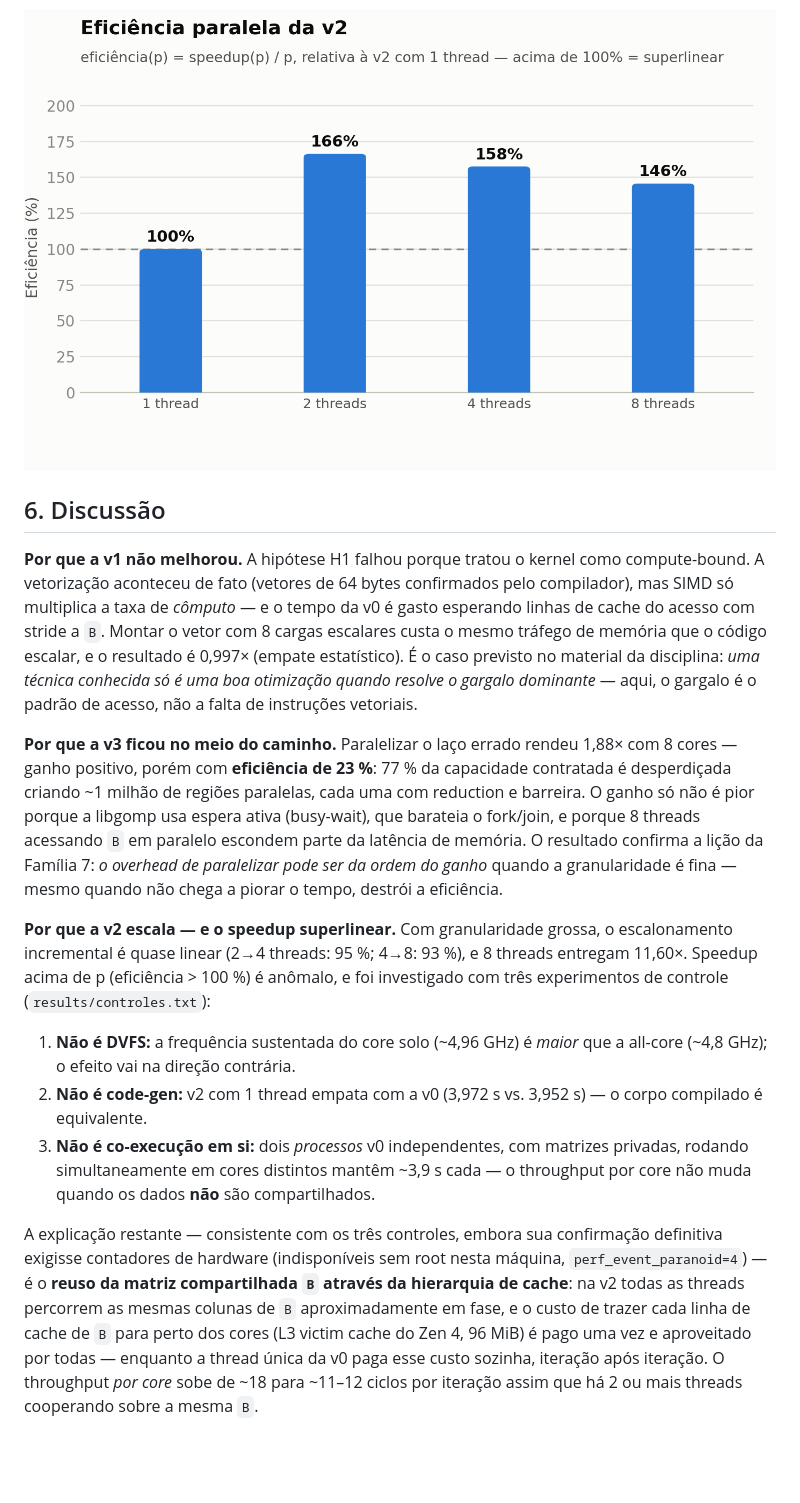
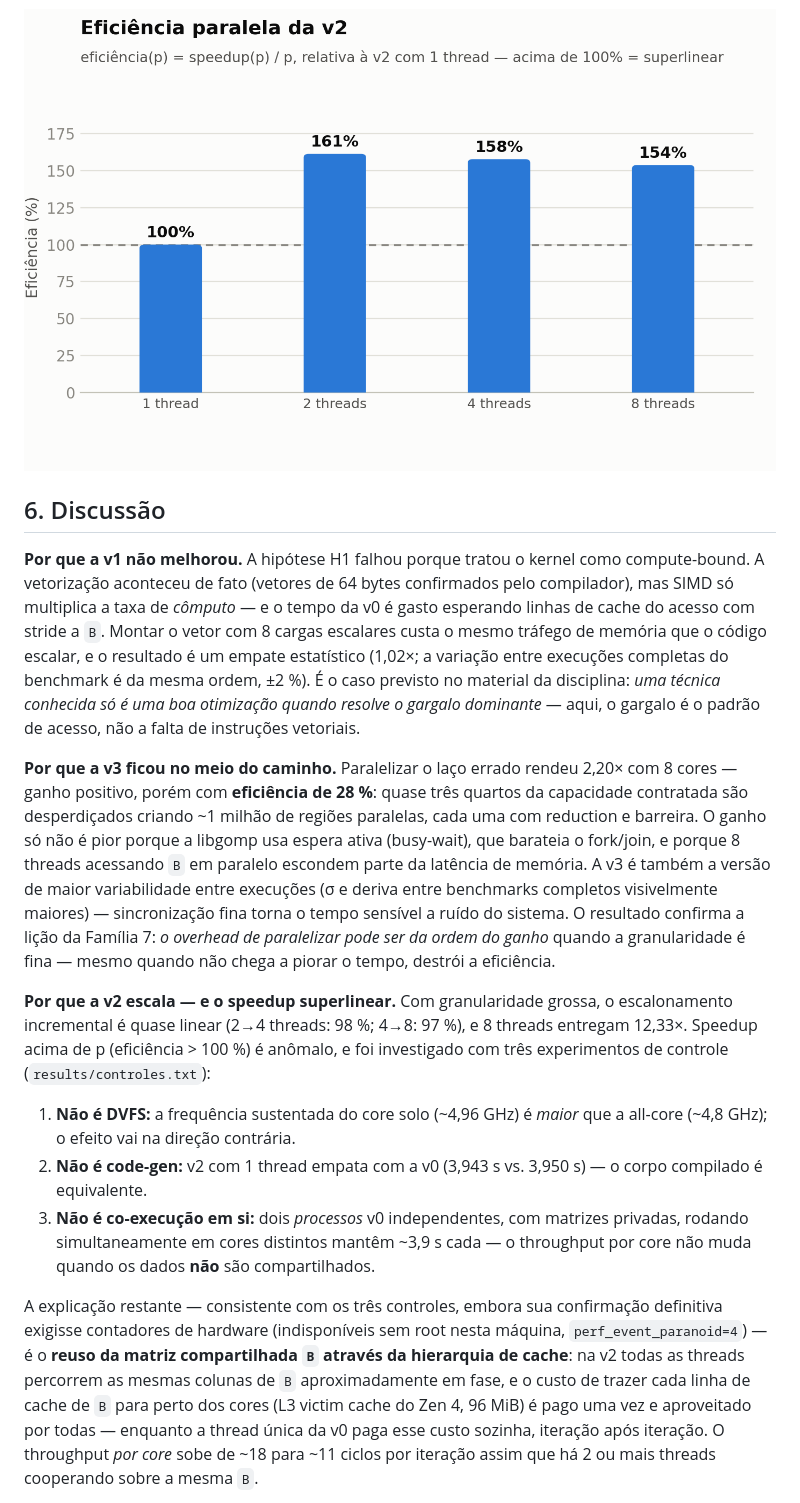
Before and after one commit to Spolavore/hpc-final, a Markdown page: relatorio.md, the part around one of its changes. Drawn GitHub-style; pictures changed too: results/eficiencia_v2.png; blank space fills up the shorter version.

```diff
--- a/relatorio.md
+++ b/relatorio.md
@@ -106,15 +125,15 @@ Versão de controle para quantificar o custo da granularidade errada: a região
 
 ## 6. Discussão
 
-**Por que a v1 não melhorou.** A hipótese H1 falhou porque tratou o kernel como compute-bound. A vetorização aconteceu de fato (vetores de 64 bytes confirmados pelo compilador), mas SIMD só multiplica a taxa de *cômputo* — e o tempo da v0 é gasto esperando linhas de cache do acesso com stride a `B`. Montar o vetor com 8 cargas escalares custa o mesmo tráfego de memória que o código escalar, e o resultado é 0,997× (empate estatístico). É o caso previsto no material da disciplina: *uma técnica conhecida só é uma boa otimização quando resolve o gargalo dominante* — aqui, o gargalo é o padrão de acesso, não a falta de instruções vetoriais.
+**Por que a v1 não melhorou.** A hipótese H1 falhou porque tratou o kernel como compute-bound. A vetorização aconteceu de fato (vetores de 64 bytes confirmados pelo compilador), mas SIMD só multiplica a taxa de *cômputo* — e o tempo da v0 é gasto esperando linhas de cache do acesso com stride a `B`. Montar o vetor com 8 cargas escalares custa o mesmo tráfego de memória que o código escalar, e o resultado é um empate estatístico (1,02×; a variação entre execuções completas do benchmark é da mesma ordem, ±2 %). É o caso previsto no material da disciplina: *uma técnica conhecida só é uma boa otimização quando resolve o gargalo dominante* — aqui, o gargalo é o padrão de acesso, não a falta de instruções vetoriais.
 
-**Por que a v3 ficou no meio do caminho.** Paralelizar o laço errado rendeu 1,88× com 8 cores — ganho positivo, porém com **eficiência de 23 %**: 77 % da capacidade contratada é desperdiçada criando ~1 milhão de regiões paralelas, cada uma com reduction e barreira. O ganho só não é pior porque a libgomp usa espera ativa (busy-wait), que barateia o fork/join, e porque 8 threads acessando `B` em paralelo escondem parte da latência de memória. O resultado confirma a lição da Família 7: *o overhead de paralelizar pode ser da ordem do ganho* quando a granularidade é fina — mesmo quando não chega a piorar o tempo, destrói a eficiência.
+**Por que a v3 ficou no meio do caminho.** Paralelizar o laço errado rendeu 2,20× com 8 cores — ganho positivo, porém com **eficiência de 28 %**: quase três quartos da capacidade contratada são desperdiçados criando ~1 milhão de regiões paralelas, cada uma com reduction e barreira. O ganho só não é pior porque a libgomp usa espera ativa (busy-wait), que barateia o fork/join, e porque 8 threads acessando `B` em paralelo escondem parte da latência de memória. A v3 é também a versão de maior variabilidade entre execuções (σ e deriva entre benchmarks completos visivelmente maiores) — sincronização fina torna o tempo sensível a ruído do sistema. O resultado confirma a lição da Família 7: *o overhead de paralelizar pode ser da ordem do ganho* quando a granularidade é fina — mesmo quando não chega a piorar o tempo, destrói a eficiência.
 
-**Por que a v2 escala — e o speedup superlinear.** Com granularidade grossa, o escalonamento incremental é quase linear (2→4 threads: 95 %; 4→8: 93 %), e 8 threads entregam 11,60×. Speedup acima de p (eficiência > 100 %) é anômalo, e foi investigado com três experimentos de controle (`results/controles.txt`):
+**Por que a v2 escala — e o speedup superlinear.** Com granularidade grossa, o escalonamento incremental é quase linear (2→4 threads: 98 %; 4→8: 97 %), e 8 threads entregam 12,33×. Speedup acima de p (eficiência > 100 %) é anômalo, e foi investigado com três experimentos de controle (`results/controles.txt`):
 
 1. **Não é DVFS:** a frequência sustentada do core solo (~4,96 GHz) é *maior* que a all-core (~4,8 GHz); o efeito vai na direção contrária.
-2. **Não é code-gen:** v2 com 1 thread empata com a v0 (3,972 s vs. 3,952 s) — o corpo compilado é equivalente.
+2. **Não é code-gen:** v2 com 1 thread empata com a v0 (3,943 s vs. 3,950 s) — o corpo compilado é equivalente.
 3. **Não é co-execução em si:** dois *processos* v0 independentes, com matrizes privadas, rodando simultaneamente em cores distintos mantêm ~3,9 s cada — o throughput por core não muda quando os dados **não** são compartilhados.
 
-A explicação restante — consistente com os três controles, embora sua confirmação definitiva exigisse contadores de hardware (indisponíveis sem root nesta máquina, `perf_event_paranoid=4`) — é o **reuso da matriz compartilhada `B` através da hierarquia de cache**: na v2 todas as threads percorrem as mesmas colunas de `B` aproximadamente em fase, e o custo de trazer cada linha de cache de `B` para perto dos cores (L3 victim cache do Zen 4, 96 MiB) é pago uma vez e aproveitado por todas — enquanto a thread única da v0 paga esse custo sozinha, iteração após iteração. O throughput *por core* sobe de ~18 para ~11–12 ciclos por iteração assim que há 2 ou mais threads cooperando sobre a mesma `B`.
+A explicação restante — consistente com os três controles, embora sua confirmação definitiva exigisse contadores de hardware (indisponíveis sem root nesta máquina, `perf_event_paranoid=4`) — é o **reuso da matriz compartilhada `B` através da hierarquia de cache**: na v2 todas as threads percorrem as mesmas colunas de `B` aproximadamente em fase, e o custo de trazer cada linha de cache de `B` para perto dos cores (L3 victim cache do Zen 4, 96 MiB) é pago uma vez e aproveitado por todas — enquanto a thread única da v0 paga esse custo sozinha, iteração após iteração. O throughput *por core* sobe de ~18 para ~11 ciclos por iteração assim que há 2 ou mais threads cooperando sobre a mesma `B`.
 
```
Also changed, not shown: other parts of relatorio.md (+40 -19 lines), README.md (+7 -5 lines), results/escalabilidade_v2.png, results/speedup_por_versao.png, results/tempo_por_versao.png, 6 other files.
